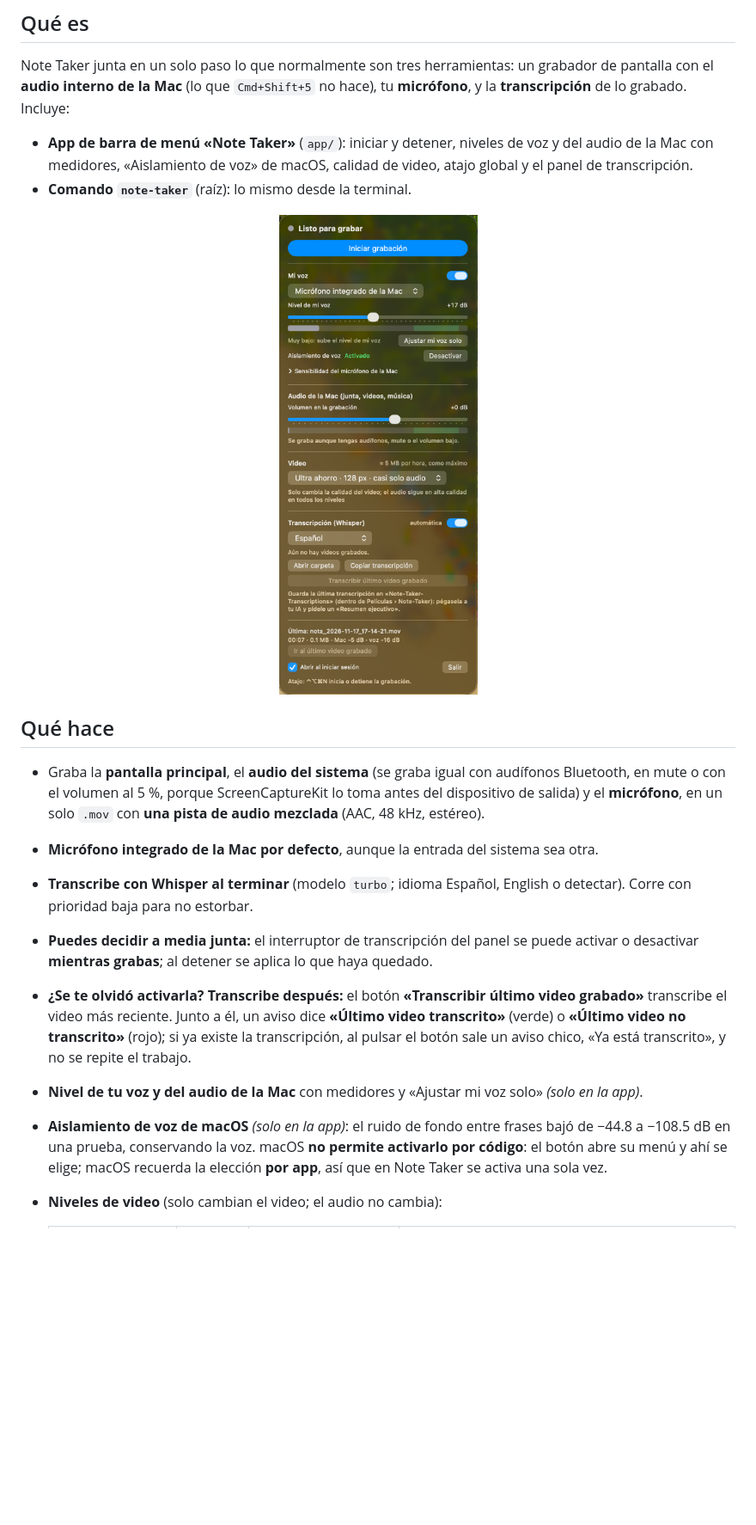
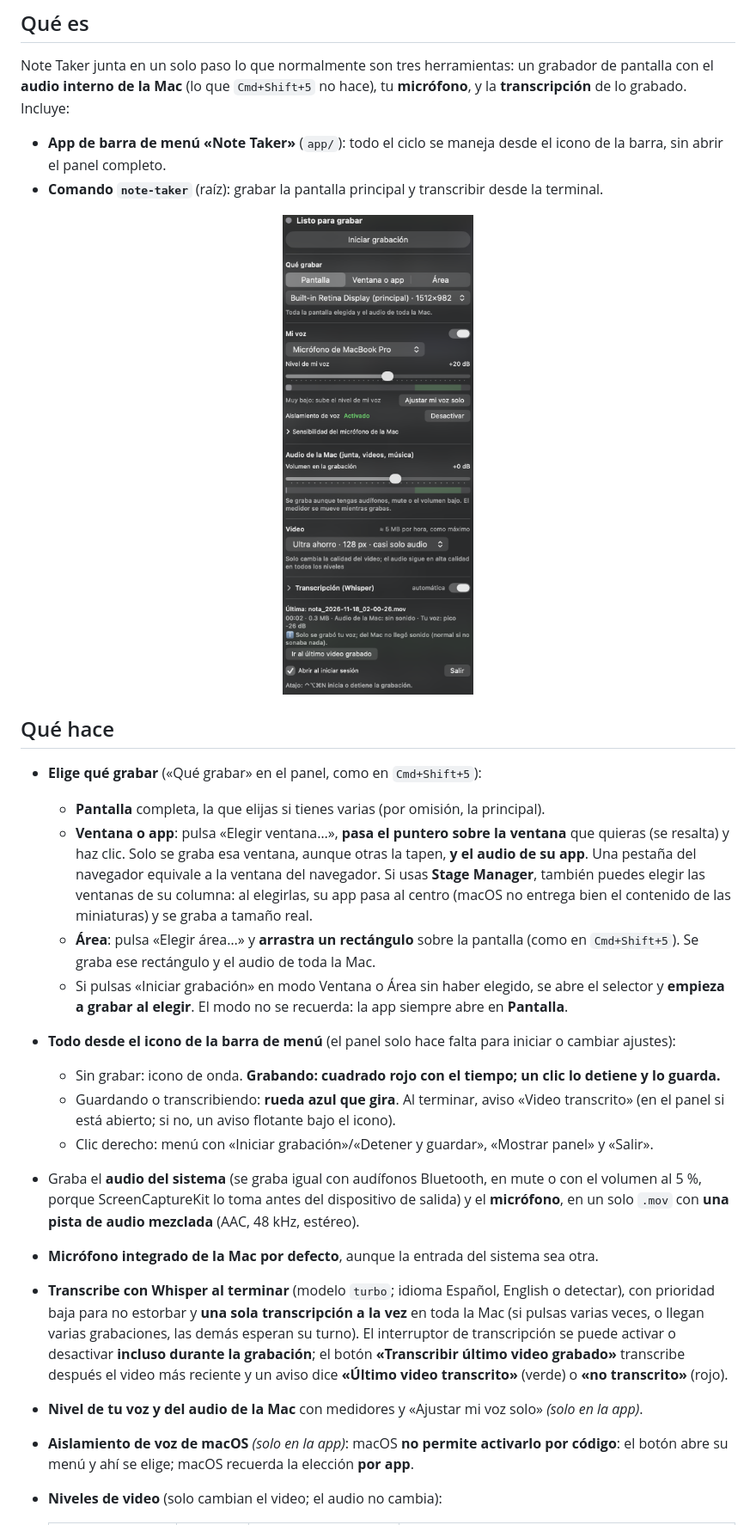
Before and after one commit to JonathanFVC/Note-Taker-Mac-M5, a Markdown page: README.md, the part around one of its changes. Shown at 86% size. Drawn GitHub-style; pictures changed too: imagenes/panel-note-taker.png; blank space fills up the shorter version.

```diff
--- a/README.md
+++ b/README.md
@@ -17,20 +17,27 @@
 
 Note Taker junta en un solo paso lo que normalmente son tres herramientas: un grabador de pantalla con el **audio interno de la Mac** (lo que `Cmd+Shift+5` no hace), tu **micrófono**, y la **transcripción** de lo grabado. Incluye:
 
-- **App de barra de menú «Note Taker»** (`app/`): iniciar y detener, niveles de voz y del audio de la Mac con medidores, «Aislamiento de voz» de macOS, calidad de video, atajo global y el panel de transcripción.
-- **Comando `note-taker`** (raíz): lo mismo desde la terminal.
+- **App de barra de menú «Note Taker»** (`app/`): todo el ciclo se maneja desde el icono de la barra, sin abrir el panel completo.
+- **Comando `note-taker`** (raíz): grabar la pantalla principal y transcribir desde la terminal.
 
-<p align="center"><img src="imagenes/panel-note-taker.png" alt="Panel de Note Taker: voz, audio de la Mac, calidad de video y transcripción con Whisper" width="340"></p>
+<p align="center"><img src="imagenes/panel-note-taker.png" alt="Panel de Note Taker: qué grabar, voz, audio de la Mac, video y transcripción con Whisper" width="320"></p>
 
 ## Qué hace
 
-- Graba la **pantalla principal**, el **audio del sistema** (se graba igual con audífonos Bluetooth, en mute o con el volumen al 5 %, porque ScreenCaptureKit lo toma antes del dispositivo de salida) y el **micrófono**, en un solo `.mov` con **una pista de audio mezclada** (AAC, 48 kHz, estéreo).
+- **Elige qué grabar** («Qué grabar» en el panel, como en `Cmd+Shift+5`):
+  - **Pantalla** completa, la que elijas si tienes varias (por omisión, la principal).
+  - **Ventana o app**: pulsa «Elegir ventana…», **pasa el puntero sobre la ventana** que quieras (se resalta) y haz clic. Solo se graba esa ventana, aunque otras la tapen, **y el audio de su app**. Una pestaña del navegador equivale a la ventana del navegador. Si usas **Stage Manager**, también puedes elegir las ventanas de su columna: al elegirlas, su app pasa al centro (macOS no entrega bien el contenido de las miniaturas) y se graba a tamaño real.
+  - **Área**: pulsa «Elegir área…» y **arrastra un rectángulo** sobre la pantalla (como en `Cmd+Shift+5`). Se graba ese rectángulo y el audio de toda la Mac.
+  - Si pulsas «Iniciar grabación» en modo Ventana o Área sin haber elegido, se abre el selector y **empieza a grabar al elegir**. El modo no se recuerda: la app siempre abre en **Pantalla**.
+- **Todo desde el icono de la barra de menú** (el panel solo hace falta para iniciar o cambiar ajustes):
+  - Sin grabar: icono de onda. **Grabando: cuadrado rojo con el tiempo; un clic lo detiene y lo guarda.**
+  - Guardando o transcribiendo: **rueda azul que gira**. Al terminar, aviso «Video transcrito» (en el panel si está abierto; si no, un aviso flotante bajo el icono).
+  - Clic derecho: menú con «Iniciar grabación»/«Detener y guardar», «Mostrar panel» y «Salir».
+- Graba el **audio del sistema** (se graba igual con audífonos Bluetooth, en mute o con el volumen al 5 %, porque ScreenCaptureKit lo toma antes del dispositivo de salida) y el **micrófono**, en un solo `.mov` con **una pista de audio mezclada** (AAC, 48 kHz, estéreo).
 - **Micrófono integrado de la Mac por defecto**, aunque la entrada del sistema sea otra.
-- **Transcribe con Whisper al terminar** (modelo `turbo`; idioma Español, English o detectar). Corre con prioridad baja para no estorbar.
-- **Puedes decidir a media junta:** el interruptor de transcripción del panel se puede activar o desactivar **mientras grabas**; al detener se aplica lo que haya quedado.
-- **¿Se te olvidó activarla? Transcribe después:** el botón **«Transcribir último video grabado»** transcribe el video más reciente. Junto a él, un aviso dice **«Último video transcrito»** (verde) o **«Último video no transcrito»** (rojo); si ya existe la transcripción, al pulsar el botón sale un aviso chico, «Ya está transcrito», y no se repite el trabajo.
+- **Transcribe con Whisper al terminar** (modelo `turbo`; idioma Español, English o detectar), con prioridad baja para no estorbar y **una sola transcripción a la vez** en toda la Mac (si pulsas varias veces, o llegan varias grabaciones, las demás esperan su turno). El interruptor de transcripción se puede activar o desactivar **incluso durante la grabación**; el botón **«Transcribir último video grabado»** transcribe después el video más reciente y un aviso dice **«Último video transcrito»** (verde) o **«no transcrito»** (rojo).
 - **Nivel de tu voz y del audio de la Mac** con medidores y «Ajustar mi voz solo» *(solo en la app)*.
-- **Aislamiento de voz de macOS** *(solo en la app)*: el ruido de fondo entre frases bajó de −44.8 a −108.5 dB en una prueba, conservando la voz. macOS **no permite activarlo por código**: el botón abre su menú y ahí se elige; macOS recuerda la elección **por app**, así que en Note Taker se activa una sola vez.
+- **Aislamiento de voz de macOS** *(solo en la app)*: macOS **no permite activarlo por código**: el botón abre su menú y ahí se elige; macOS recuerda la elección **por app**.
 - **Niveles de video** (solo cambian el video; el audio no cambia):
 
   | Nivel | Ancho | Cuadros por segundo | Espacio, como máximo, con la pantalla en movimiento |
```
Also changed, not shown: other parts of README.md (+44 -18 lines), 12 other files.
